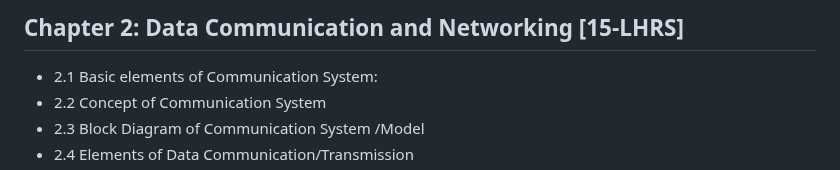
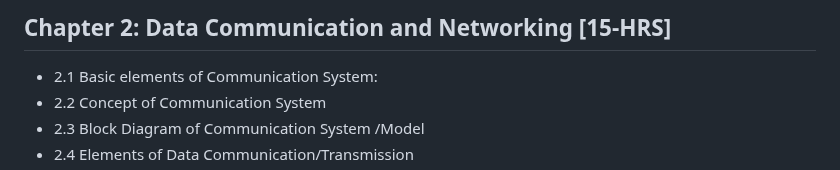
Before and after one commit to Sharatmaharjan/Notes, a Markdown page: 12/Chapter 2: Data Communication and Networking.md, the part around the change. Drawn GitHub-style.

```diff
--- a/12/Chapter 2: Data Communication and Networking.md
+++ b/12/Chapter 2: Data Communication and Networking.md
@@ -1,4 +1,4 @@
-## Chapter 2: Data Communication and Networking [15-LHRS]
+## Chapter 2: Data Communication and Networking [15-HRS]
 
 - 2.1 Basic elements of Communication System:
 - 2.2 Concept of Communication System
```
